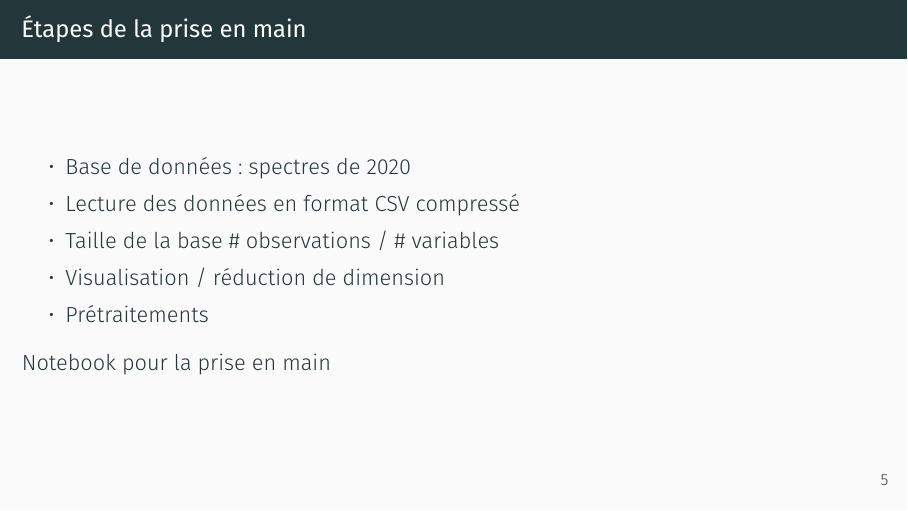
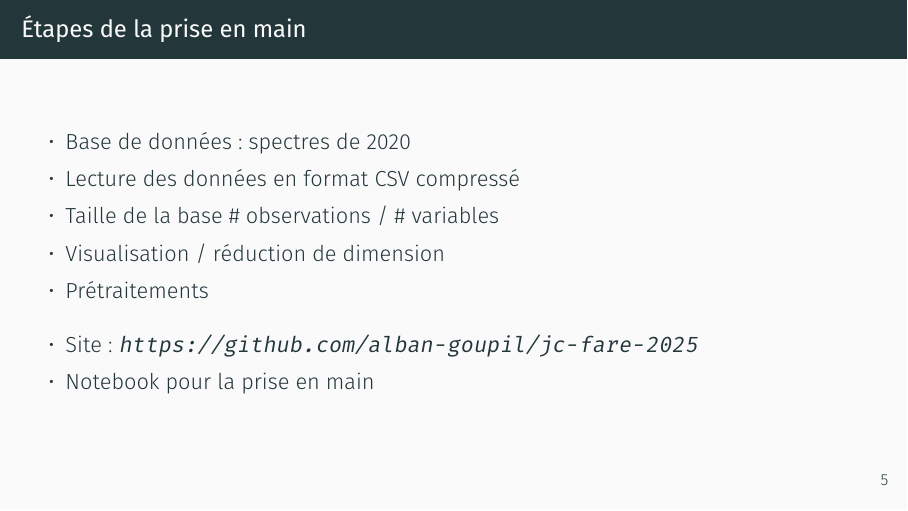
Before and after one commit to alban-goupil/jc-fare-2025, LaTeX slides (presentation/presentation.tex): page 8 of 28. Compiled offline with XeLaTeX.

Commit message:
Ajout lien github + nouvelle exécution des notebooks.

```diff
--- a/presentation/presentation.tex
+++ b/presentation/presentation.tex
@@ -123,8 +123,11 @@
   \item Prétraitements
   \end{itemize}
 
-  \href{https://github.com/alban-goupil/jc-fare-2025/blob/main/notebooks/1-prise-en-main.ipynb}{Notebook
-    pour la prise en main}
+  \begin{itemize}
+  \item Site: \url{https://github.com/alban-goupil/jc-fare-2025}
+  \item \href{https://github.com/alban-goupil/jc-fare-2025/blob/main/notebooks/1-prise-en-main.ipynb}{Notebook
+      pour la prise en main}
+  \end{itemize}
 \end{frame}
 
 
```
Also changed, not shown: presentation/presentation.pdf, 4 other files.
